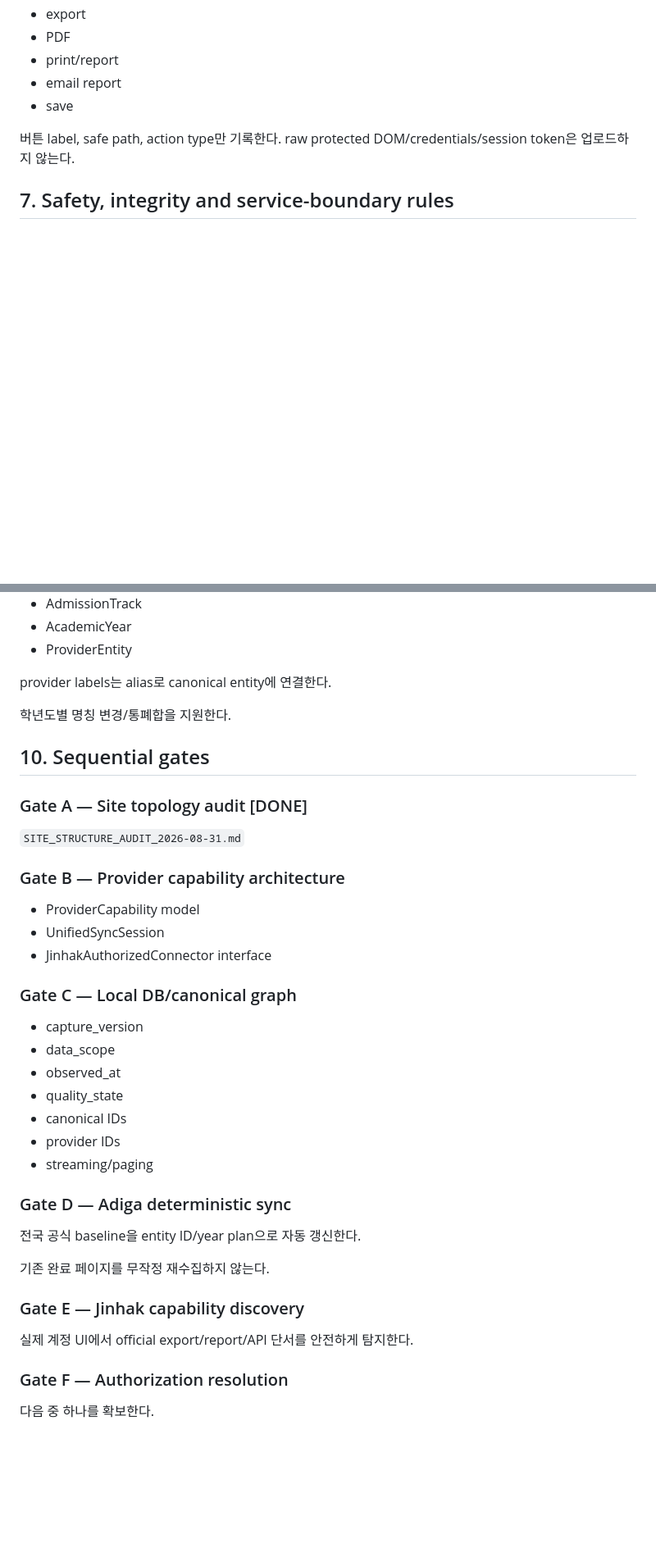
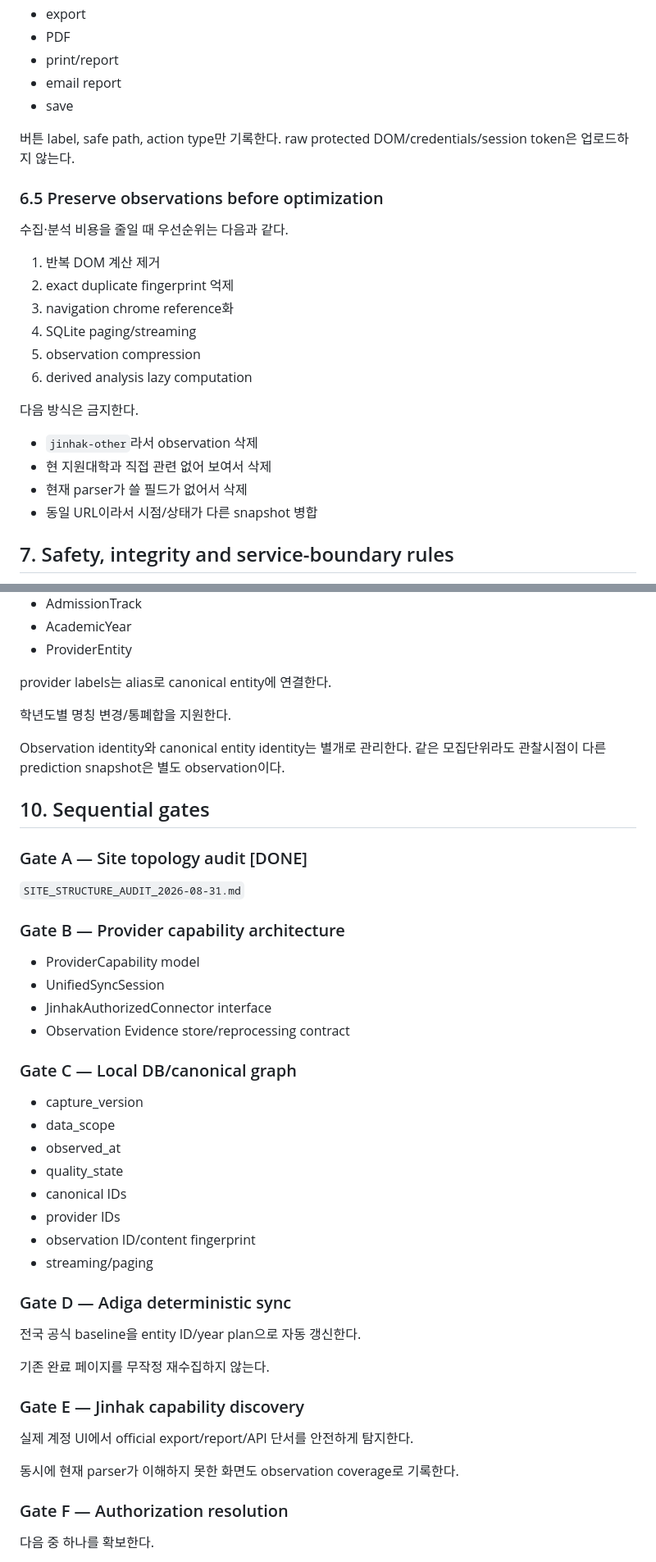
Before and after one commit to gigagene1234-sys/admission-collector, a Markdown page: JINHAK_COLLECTION_PLAN.md, 2 parts joined by grey strips. Shown at 82% size. Drawn GitHub-style; blank space fills up the shorter version.

```diff
--- a/JINHAK_COLLECTION_PLAN.md
+++ b/JINHAK_COLLECTION_PLAN.md
@@ -199,6 +239,24 @@ JinhakAuthorizedConnector
 
 버튼 label, safe path, action type만 기록한다. raw protected DOM/credentials/session token은 업로드하지 않는다.
 
+### 6.5 Preserve observations before optimization
+
+수집·분석 비용을 줄일 때 우선순위는 다음과 같다.
+
+1. 반복 DOM 계산 제거
+2. exact duplicate fingerprint 억제
+3. navigation chrome reference화
+4. SQLite paging/streaming
+5. observation compression
+6. derived analysis lazy computation
+
+다음 방식은 금지한다.
+
+- `jinhak-other`라서 observation 삭제
+- 현 지원대학과 직접 관련 없어 보여서 삭제
+- 현재 parser가 쓸 필드가 없어서 삭제
+- 동일 URL이라서 시점/상태가 다른 snapshot 병합
+
 ## 7. Safety, integrity and service-boundary rules
 
 - Android WebView owns authenticated rendering.
@@ -250,6 +313,8 @@ provider labels는 alias로 canonical entity에 연결한다.
 
 학년도별 명칭 변경/통폐합을 지원한다.
 
+Observation identity와 canonical entity identity는 별개로 관리한다. 같은 모집단위라도 관찰시점이 다른 prediction snapshot은 별도 observation이다.
+
 ## 10. Sequential gates
 
 ### Gate A — Site topology audit [DONE]
@@ -261,6 +326,7 @@ provider labels는 alias로 canonical entity에 연결한다.
 - ProviderCapability model
 - UnifiedSyncSession
 - JinhakAuthorizedConnector interface
+- Observation Evidence store/reprocessing contract
 
 ### Gate C — Local DB/canonical graph
 
@@ -270,6 +336,7 @@ provider labels는 alias로 canonical entity에 연결한다.
 - quality_state
 - canonical IDs
 - provider IDs
+- observation ID/content fingerprint
 - streaming/paging
 
 ### Gate D — Adiga deterministic sync
@@ -281,6 +348,8 @@ provider labels는 alias로 canonical entity에 연결한다.
 ### Gate E — Jinhak capability discovery
 
 실제 계정 UI에서 official export/report/API 단서를 안전하게 탐지한다.
+
+동시에 현재 parser가 이해하지 못한 화면도 observation coverage로 기록한다.
 
 ### Gate F — Authorization resolution
 
```
Also changed, not shown: other parts of JINHAK_COLLECTION_PLAN.md (+52 -0 lines).
